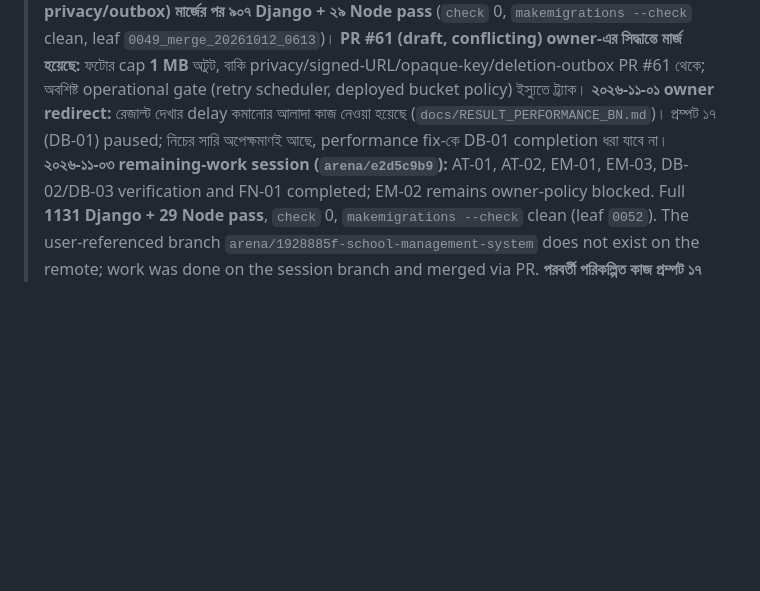
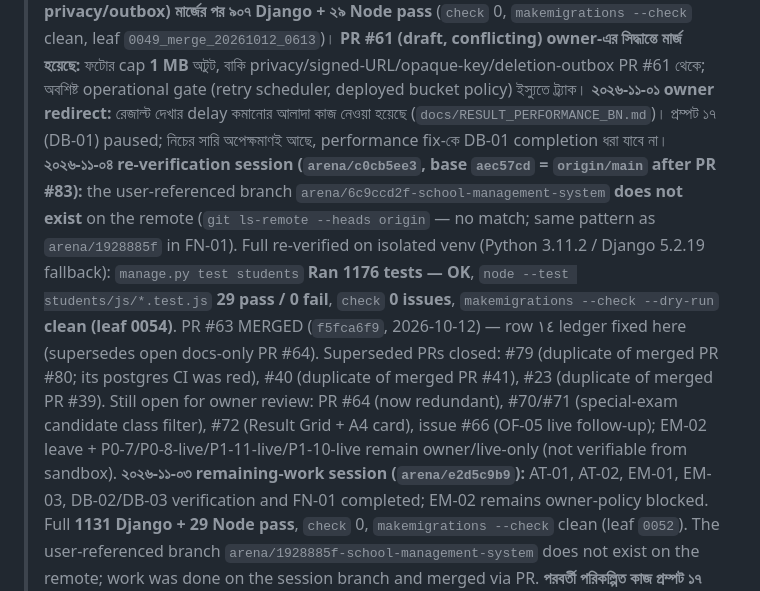
Before and after one commit to riazdzt2025-byte/school-management-system, a Markdown page: docs/prompts/PROGRESS.md, the part around one of its changes. GitHub-like rendering; blank space fills up the shorter version.

```diff
--- a/docs/prompts/PROGRESS.md
+++ b/docs/prompts/PROGRESS.md
@@ -4,6 +4,7 @@
 > **✅ প্রম্পট প্ল্যান এখন `main`-এ merge হয়েছে (PR #34, `ec6604b`) — সাধারণ `git pull main` করলেই সব ফাইল চলে আসবে। লিংক: `docs/prompts/LINKS.md`।**
 > **এখনকার অবস্থা:** প্রম্পট **০১–১৬ ✅** (প্রমাণ নিজ নিজ ledger/report-এ)। PR #54 (OF-02) MERGED (`82ce15a`), PR #55 (OF-03) MERGED (`cf1986b`), PR #56 MERGED (`8b8be9e`), **PR #57 (OF-04) owner-এর নির্দেশে MERGED (`9acbae4`, 2026-10-05; CI ৩/৩ সবুজ)**, PR #59 (OF-04 follow-up) MERGED (`f5561f5`), **PR #62 (OF-05) MERGED (`7aa5d51` — এই checkout-এর HEAD)**; PR #53-ও MERGED (`a128376`)। টেস্ট-ক্রম: OF-04 **৮২৬ Django + ২৯ Node** → OF-05 **৮৩৮ Django + ২৯ Node** → OF-06 **৮৭৩ Django + ২৯ Node pass** → **PR #61 (OF-05 privacy/outbox) মার্জের পর ৯০৭ Django + ২৯ Node pass** (`check` 0, `makemigrations --check` clean, leaf `0049_merge_20261012_0613`)। **PR #61 (draft, conflicting) owner-এর সিদ্ধান্তে মার্জ হয়েছে:** ফটোর cap **1 MB** অটুট, বাকি privacy/signed-URL/opaque-key/deletion-outbox PR #61 থেকে; অবশিষ্ট operational gate (retry scheduler, deployed bucket policy) ইস্যুতে ট্র্যাক।
 > **২০২৬-১১-০১ owner redirect:** রেজাল্ট দেখার delay কমানোর আলাদা কাজ নেওয়া হয়েছে (`docs/RESULT_PERFORMANCE_BN.md`)। প্রম্পট ১৭ (DB-01) paused; নিচের সারি অপেক্ষমাণই আছে, performance fix-কে DB-01 completion ধরা যাবে না।
+> **২০২৬-১১-০৪ re-verification session (`arena/c0cb5ee3`, base `aec57cd` = `origin/main` after PR #83):** the user-referenced branch `arena/6c9ccd2f-school-management-system` **does not exist** on the remote (`git ls-remote --heads origin` — no match; same pattern as `arena/1928885f` in FN-01). Full re-verified on isolated venv (Python 3.11.2 / Django 5.2.19 fallback): `manage.py test students` **Ran 1176 tests — OK**, `node --test students/js/*.test.js` **29 pass / 0 fail**, `check` **0 issues**, `makemigrations --check --dry-run` **clean (leaf 0054)**. PR #63 MERGED (`f5fca6f9`, 2026-10-12) — row ١٤ ledger fixed here (supersedes open docs-only PR #64). Superseded PRs closed: #79 (duplicate of merged PR #80; its postgres CI was red), #40 (duplicate of merged PR #41), #23 (duplicate of merged PR #39). Still open for owner review: PR #64 (now redundant), #70/#71 (special-exam candidate class filter), #72 (Result Grid + A4 card), issue #66 (OF-05 live follow-up); EM-02 leave + P0-7/P0-8-live/P1-11-live/P1-10-live remain owner/live-only (not verifiable from sandbox).
 > **২০২৬-১১-০৩ remaining-work session (`arena/e2d5c9b9`):** AT-01, AT-02, EM-01, EM-03, DB-02/DB-03 verification and FN-01 completed; EM-02 remains owner-policy blocked. Full **1131 Django + 29 Node pass**, `check` 0, `makemigrations --check` clean (leaf `0052`). The user-referenced branch `arena/1928885f-school-management-system` does not exist on the remote; work was done on the session branch and merged via PR.
 > **পরবর্তী পরিকল্পিত কাজ প্রম্পট ১৭ (DB-01 — Dashboard/navigation)** — baseline **Complete**, তাই শুধু regression যাচাই; owner ক্রমিকভাবে দেবেন, নিজে থেকে শুরু নয়। প্রম্পট ১৫ (OF-07) ✅ কোড/টেস্ট সম্পন্ন (PR #67 owner-এর নির্দেশে **MERGED**, `58262d3`); প্রম্পট ১৬ (OF-08) ✅ এই সেশনে (owner-সিদ্ধান্ত ৩টি: purge warn-only+audit · নম্বর collision-safe/পুনর্ব্যবহার-মুক্ত · ২য় promotion run block); টেস্ট-ক্রম: OF-07 **৯৪২ Django + ২৯ Node** → OF-08 **৯৯৩ Django + ২৯ Node pass** (`check` 0, `makemigrations --check` clean, leaf `0050_documentsequence`); PR #68 merge owner-এর অনুমোদন সাপেক্ষ।
 > (START-ব্লক: `docs/prompts/copy-paste/kickoff/prompt-05-START.txt`)।
```
Also changed, not shown: other parts of docs/prompts/PROGRESS.md (+12 -12 lines), docs/TASK_BACKLOG.md (+2 -2 lines), 1 other file.
